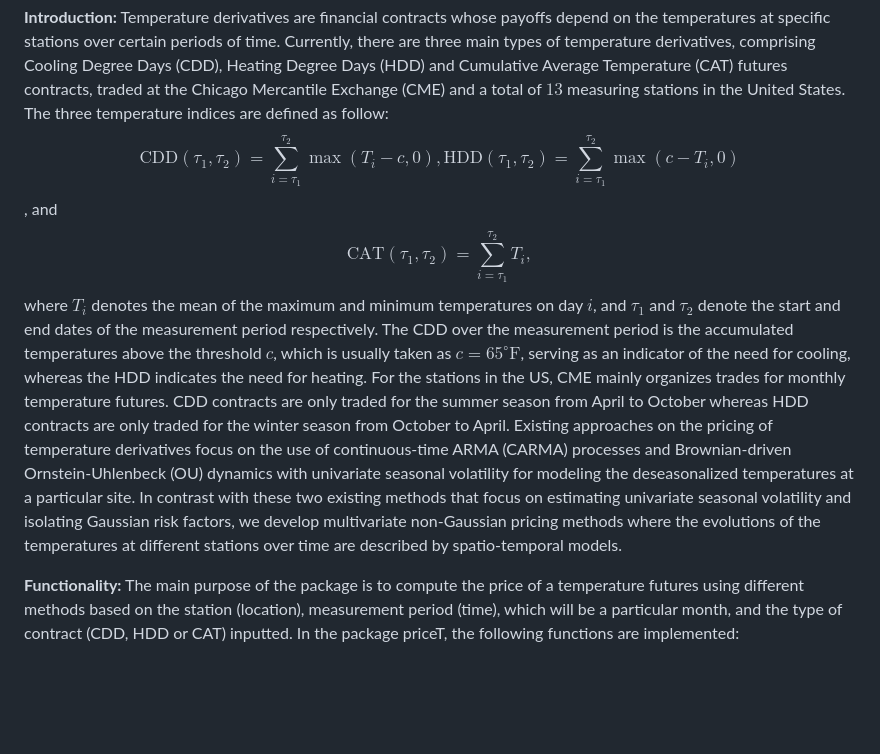
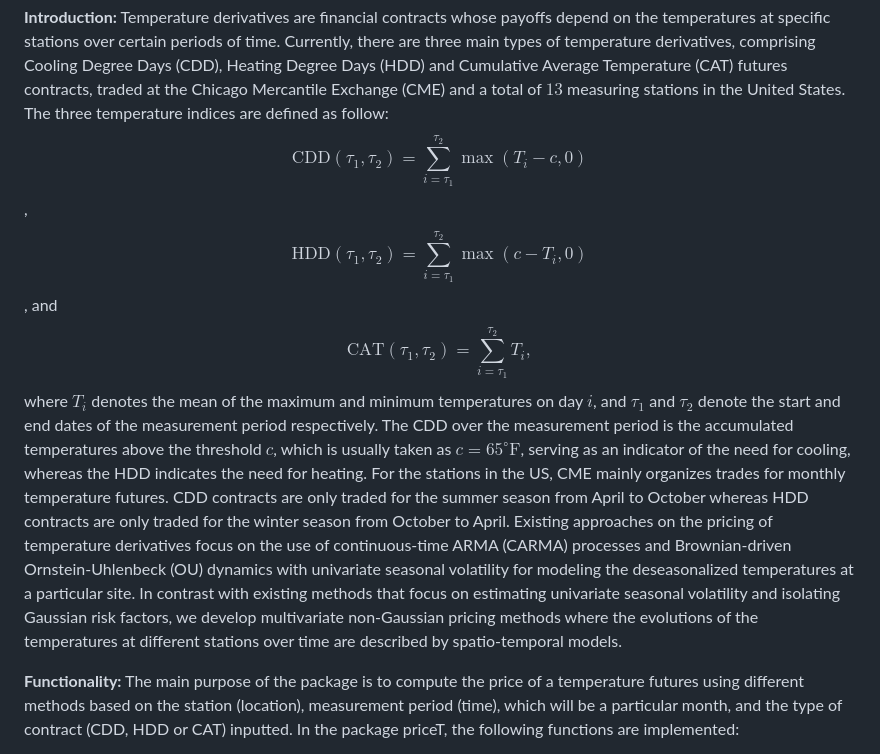
Before and after one commit to leowangzexian/priceT, a Markdown page: README.md, the part around the change. Drawn GitHub-style; blank space fills up the shorter version.

Commit message:
updated the introduction in the file README.md

```diff
--- a/README.md
+++ b/README.md
@@ -2,8 +2,8 @@ This file includes some descriptions on the package **priceT**.
 
 **Introduction:**
 Temperature derivatives are financial contracts whose payoffs depend on the temperatures at specific stations over certain periods of time. Currently, there are three main types of temperature derivatives, comprising Cooling Degree Days (CDD), Heating Degree Days (HDD) and Cumulative Average Temperature (CAT) futures contracts, traded at the Chicago Mercantile Exchange (CME) and a total of $13$ measuring stations in the United States. The three temperature indices are defined as follow:
-$$\text{CDD}(\tau_1,\tau_2)=\sum_{i=\tau_1}^{\tau_2}\max(T_i-c,0),\text{HDD}(\tau_1,\tau_2)=\sum_{i=\tau_1}^{\tau_2}\max(c-T_i,0)$$, and $$\text{CAT}(\tau_1,\tau_2)=\sum_{i=\tau_1}^{\tau_2}T_i,$$
-where $T_i$ denotes the mean of the maximum and minimum temperatures on day $i$, and $\tau_1$ and $\tau_2$ denote the start and end dates of the measurement period respectively. The CDD over the measurement period is the accumulated temperatures above the threshold $c$, which is usually taken as $c=65^{\circ}\text{F}$, serving as an indicator of the need for cooling, whereas the HDD indicates the need for heating. For the stations in the US, CME mainly organizes trades for monthly temperature futures. CDD contracts are only traded for the summer season from April to October whereas HDD contracts are only traded for the winter season from October to April. Existing approaches on the pricing of temperature derivatives focus on the use of continuous-time ARMA (CARMA) processes and Brownian-driven Ornstein-Uhlenbeck (OU) dynamics with univariate seasonal volatility for modeling the deseasonalized temperatures at a particular site. In contrast with these two existing methods that focus on estimating univariate seasonal volatility and isolating Gaussian risk factors, we develop multivariate non-Gaussian pricing methods where the evolutions of the temperatures at different stations over time are described by spatio-temporal models.
+$$\text{CDD}(\tau_1,\tau_2)=\sum_{i=\tau_1}^{\tau_2}\max(T_i-c,0)$$, $$\text{HDD}(\tau_1,\tau_2)=\sum_{i=\tau_1}^{\tau_2}\max(c-T_i,0)$$, and $$\text{CAT}(\tau_1,\tau_2)=\sum_{i=\tau_1}^{\tau_2}T_i,$$
+where $T_i$ denotes the mean of the maximum and minimum temperatures on day $i$, and $\tau_1$ and $\tau_2$ denote the start and end dates of the measurement period respectively. The CDD over the measurement period is the accumulated temperatures above the threshold $c$, which is usually taken as $c=65^{\circ}\text{F}$, serving as an indicator of the need for cooling, whereas the HDD indicates the need for heating. For the stations in the US, CME mainly organizes trades for monthly temperature futures. CDD contracts are only traded for the summer season from April to October whereas HDD contracts are only traded for the winter season from October to April. Existing approaches on the pricing of temperature derivatives focus on the use of continuous-time ARMA (CARMA) processes and Brownian-driven Ornstein-Uhlenbeck (OU) dynamics with univariate seasonal volatility for modeling the deseasonalized temperatures at a particular site. In contrast with existing methods that focus on estimating univariate seasonal volatility and isolating Gaussian risk factors, we develop multivariate non-Gaussian pricing methods where the evolutions of the temperatures at different stations over time are described by spatio-temporal models.
 
 **Functionality:**
 The main purpose of the package is to compute the price of a temperature futures using different methods based on the station (location), measurement period (time), which will be a particular month, and the type of contract (CDD, HDD or CAT) inputted. In the package priceT, the following functions are implemented:
```
